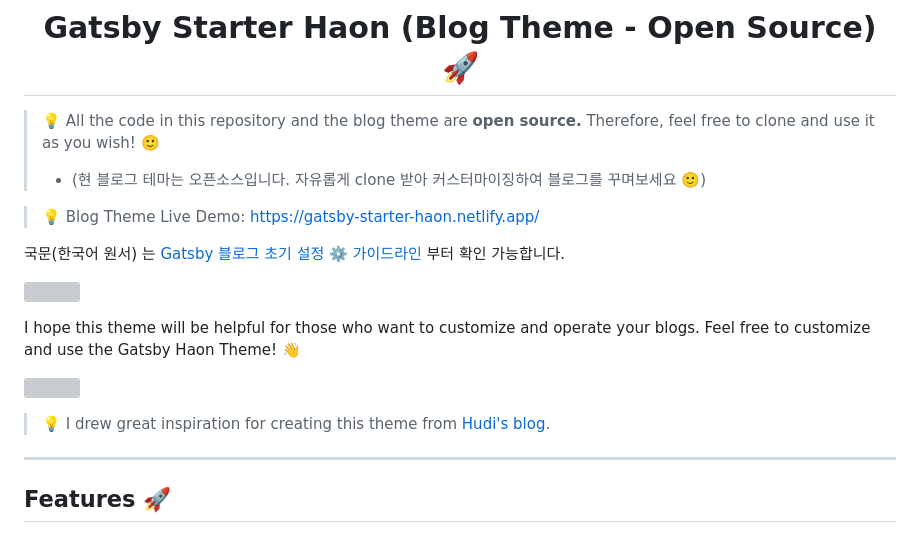
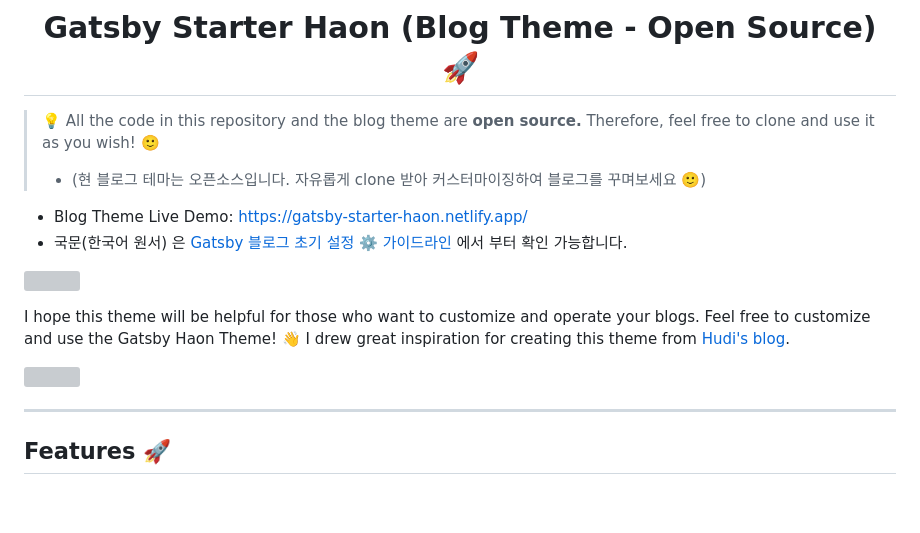
Before and after one commit to msung99/Gatsby-Starter-Haon, a Markdown page: README.md, the part around the change. GitHub-like rendering; blank space fills up the shorter version; grey boxes are pictures that could not be loaded.

```diff
--- a/README.md
+++ b/README.md
@@ -4,17 +4,15 @@
 >
 > - (현 블로그 테마는 오픈소스입니다. 자유롭게 clone 받아 커스터마이징하여 블로그를 꾸며보세요 🙂)
 
-> 💡 Blog Theme Live Demo: https://gatsby-starter-haon.netlify.app/
 
-국문(한국어 원서) 는 [Gatsby 블로그 초기 설정 ⚙️ 가이드라인](https://gatsby-starter-haon.netlify.app/how-to-use/initial-settings-kr/) 부터 확인 가능합니다.
+- Blog Theme Live Demo: https://gatsby-starter-haon.netlify.app/
+- 국문(한국어 원서) 은 [Gatsby 블로그 초기 설정 ⚙️ 가이드라인](https://gatsby-starter-haon.netlify.app/how-to-use/initial-settings-kr/) 에서 부터 확인 가능합니다.
 
 ![](./static/readme/theme.png)
 
-I hope this theme will be helpful for those who want to customize and operate your blogs. Feel free to customize and use the Gatsby Haon Theme! 👋
+I hope this theme will be helpful for those who want to customize and operate your blogs. Feel free to customize and use the Gatsby Haon Theme! 👋 I drew great inspiration for creating this theme from [Hudi's blog](https://github.com/devHudi/gatsby-starter-hoodie).
 
 ![](./static/readme/preview.png)
-
-> 💡 I drew great inspiration for creating this theme from [Hudi's blog](https://github.com/devHudi/gatsby-starter-hoodie).
 
 ---
 
```
